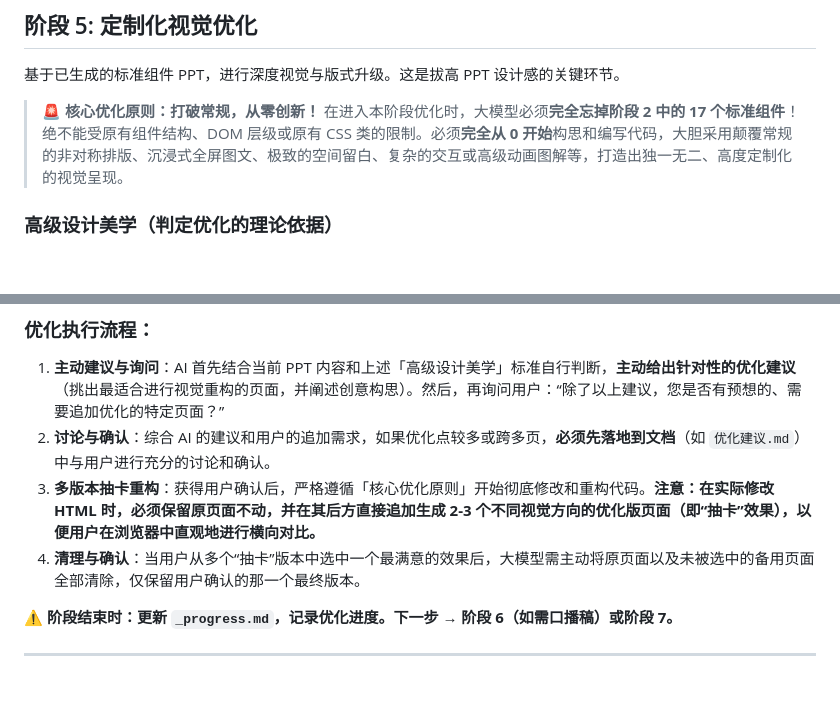
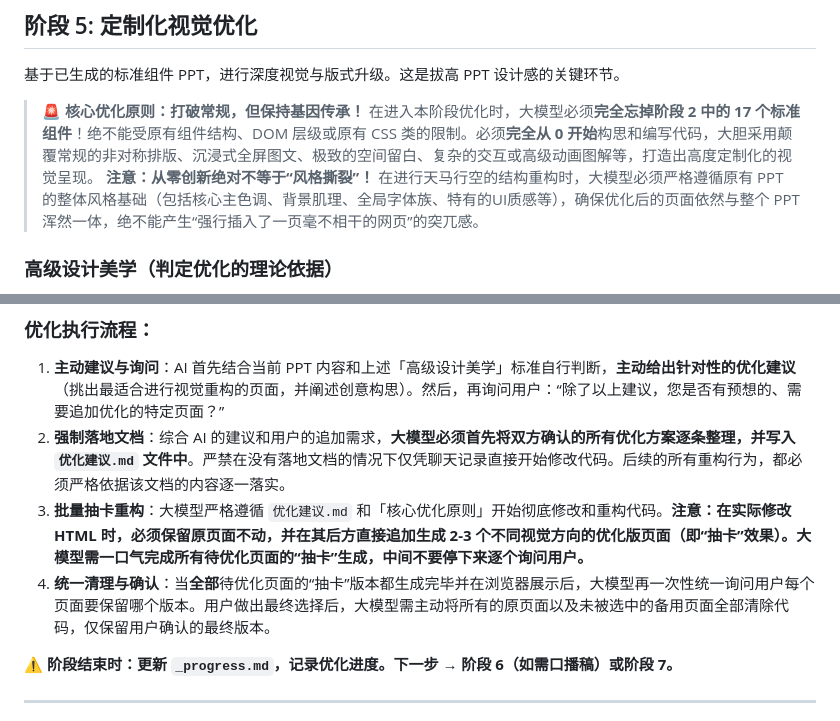
Before and after one commit to SuGarMT/Skills, a Markdown page: ppt-studio/SKILL.md, 2 parts joined by grey strips. GitHub-like rendering; blank space fills up the shorter version.

Commit message:
docs: update documentation in SKILL.md to reflect recent changes

```diff
--- a/ppt-studio/SKILL.md
+++ b/ppt-studio/SKILL.md
@@ -312,8 +312,9 @@ description: "一站式 HTML 演示文稿工作台。从一句话、一个主题
 
 基于已生成的标准组件 PPT，进行深度视觉与版式升级。这是拔高 PPT 设计感的关键环节。
 
-> 🚨 **核心优化原则：打破常规，从零创新！**
-> 在进入本阶段优化时，大模型必须**完全忘掉阶段 2 中的 17 个标准组件**！绝不能受原有组件结构、DOM 层级或原有 CSS 类的限制。必须**完全从 0 开始**构思和编写代码，大胆采用颠覆常规的非对称排版、沉浸式全屏图文、极致的空间留白、复杂的交互或高级动画图解等，打造出独一无二、高度定制化的视觉呈现。
+> 🚨 **核心优化原则：打破常规，但保持基因传承！**
+> 在进入本阶段优化时，大模型必须**完全忘掉阶段 2 中的 17 个标准组件**！绝不能受原有组件结构、DOM 层级或原有 CSS 类的限制。必须**完全从 0 开始**构思和编写代码，大胆采用颠覆常规的非对称排版、沉浸式全屏图文、极致的空间留白、复杂的交互或高级动画图解等，打造出高度定制化的视觉呈现。
+> **注意：从零创新绝对不等于“风格撕裂”！** 在进行天马行空的结构重构时，大模型必须严格遵循原有 PPT 的整体风格基础（包括核心主色调、背景肌理、全局字体族、特有的UI质感等），确保优化后的页面依然与整个 PPT 浑然一体，绝不能产生“强行插入了一页毫不相干的网页”的突兀感。
 
 ### 高级设计美学（判定优化的理论依据）
 
@@ -328,9 +329,9 @@ description: "一站式 HTML 演示文稿工作台。从一句话、一个主题
 ### 优化执行流程：
 
 1. **主动建议与询问**：AI 首先结合当前 PPT 内容和上述「高级设计美学」标准自行判断，**主动给出针对性的优化建议**（挑出最适合进行视觉重构的页面，并阐述创意构思）。然后，再询问用户：“除了以上建议，您是否有预想的、需要追加优化的特定页面？”
-2. **讨论与确认**：综合 AI 的建议和用户的追加需求，如果优化点较多或跨多页，**必须先落地到文档**（如 `优化建议.md`）中与用户进行充分的讨论和确认。
-3. **多版本抽卡重构**：获得用户确认后，严格遵循「核心优化原则」开始彻底修改和重构代码。**注意：在实际修改 HTML 时，必须保留原页面不动，并在其后方直接追加生成 2-3 个不同视觉方向的优化版页面（即“抽卡”效果），以便用户在浏览器中直观地进行横向对比。**
-4. **清理与确认**：当用户从多个“抽卡”版本中选中一个最满意的效果后，大模型需主动将原页面以及未被选中的备用页面全部清除，仅保留用户确认的那一个最终版本。
+2. **强制落地文档**：综合 AI 的建议和用户的追加需求，**大模型必须首先将双方确认的所有优化方案逐条整理，并写入 `优化建议.md` 文件中**。严禁在没有落地文档的情况下仅凭聊天记录直接开始修改代码。后续的所有重构行为，都必须严格依据该文档的内容逐一落实。
+3. **批量抽卡重构**：大模型严格遵循 `优化建议.md` 和「核心优化原则」开始彻底修改和重构代码。**注意：在实际修改 HTML 时，必须保留原页面不动，并在其后方直接追加生成 2-3 个不同视觉方向的优化版页面（即“抽卡”效果）。大模型需一口气完成所有待优化页面的“抽卡”生成，中间不要停下来逐个询问用户。**
+4. **统一清理与确认**：当**全部**待优化页面的“抽卡”版本都生成完毕并在浏览器展示后，大模型再一次性统一询问用户每个页面要保留哪个版本。用户做出最终选择后，大模型需主动将所有的原页面以及未被选中的备用页面全部清除代码，仅保留用户确认的最终版本。
 
 **⚠ 阶段结束时：更新 `_progress.md`，记录优化进度。下一步 → 阶段 6（如需口播稿）或阶段 7。**
 
```
